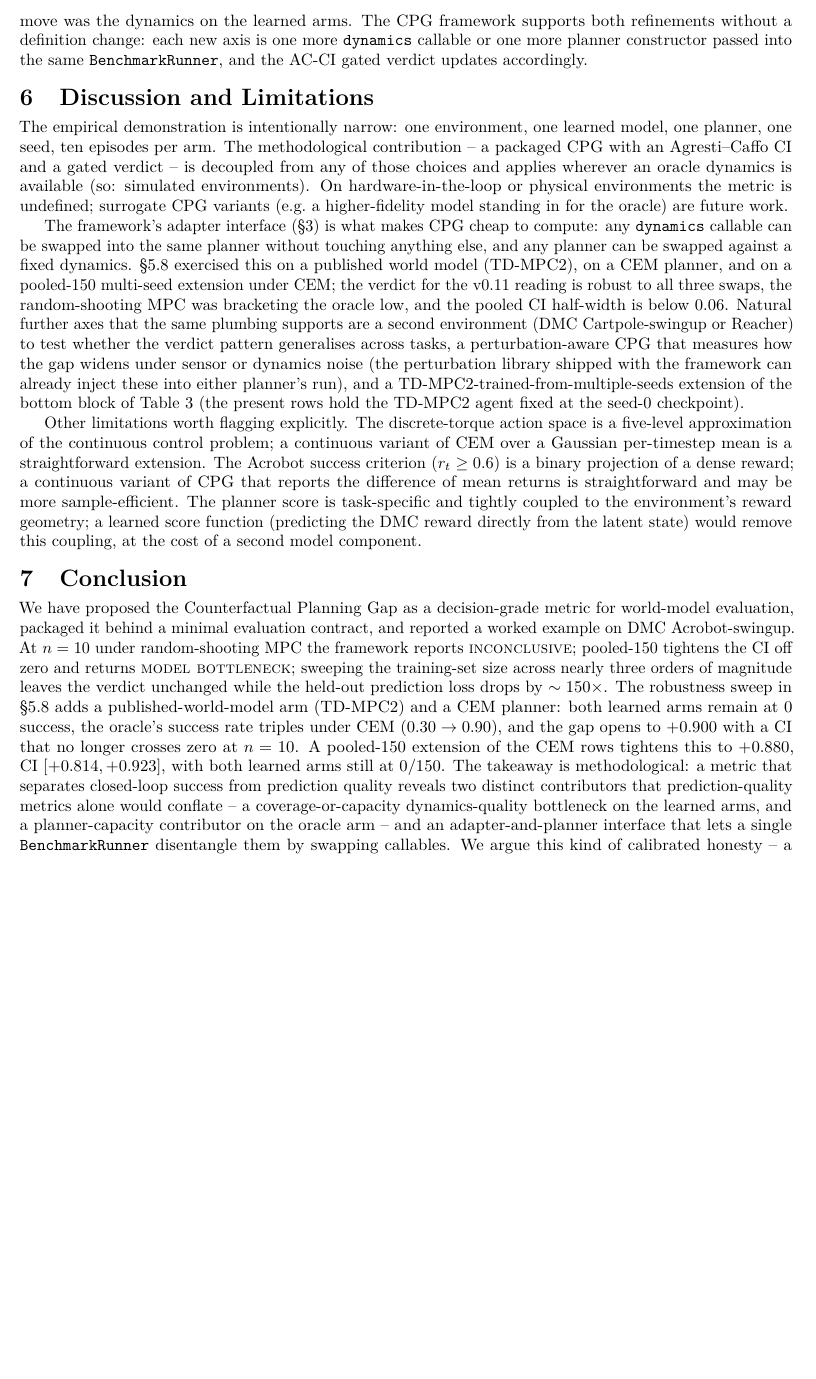
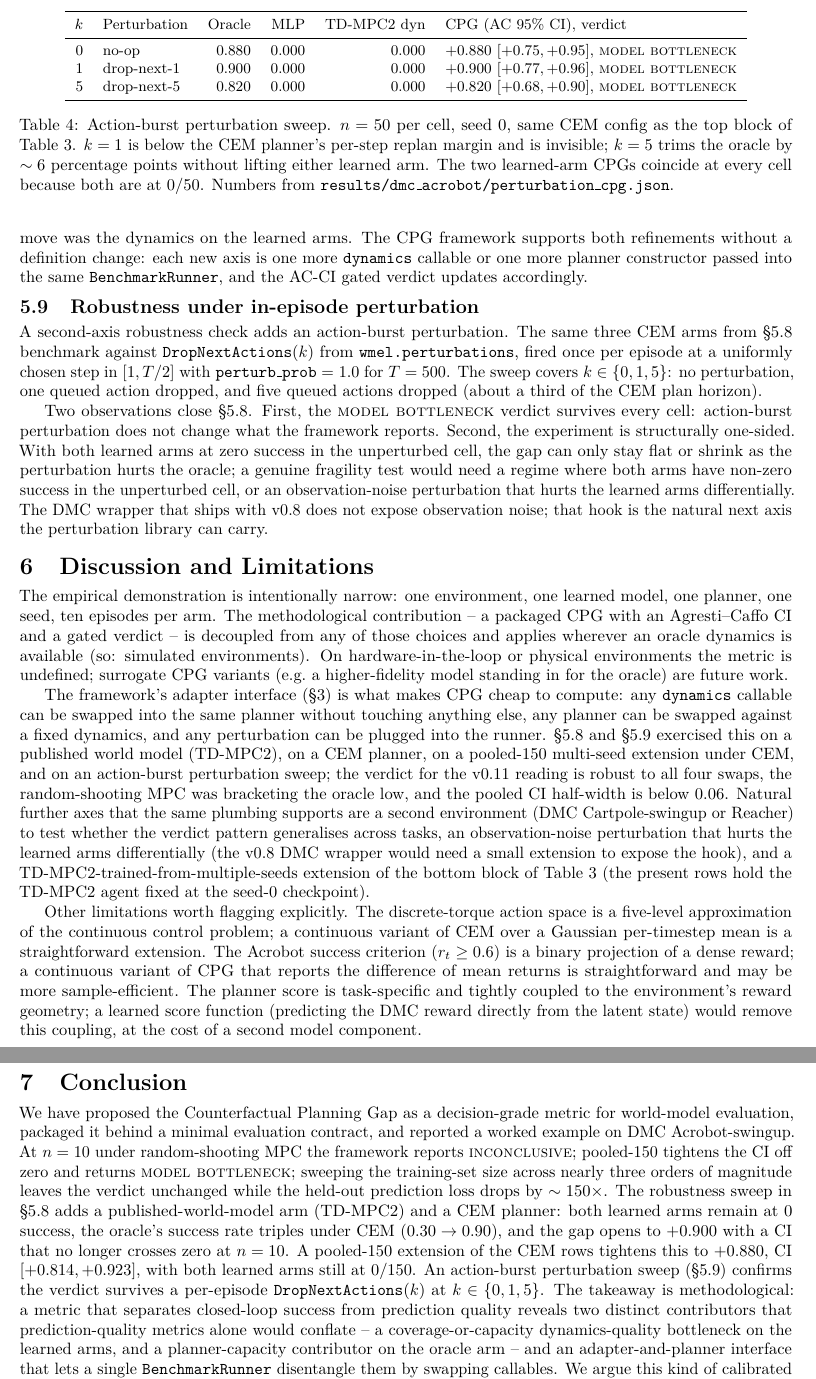
Before and after one commit to Denis-hamon/world-model-eval-lab, a LaTeX paper (paper/main.tex): part of page 8 of 10 before the commit and two parts of pages 8 and 9 of 10 after it, the two joined at a grey line, cut at the place of the change, the shorter picture padded with empty space. Compiled offline with pdfLaTeX.

Commit message:
paper: add §5.9 perturbation-aware CPG (Table 4), refresh §6 and §7
main.tex
  New §5.9 "Robustness under in-episode perturbation" with Table 4
  (k = 0, 1, 5 DropNextActions sweep, n = 50 per cell, seed 0). The
  MODEL BOTTLENECK verdict survives every cell; the experiment is
  structurally one-sided because both learned arms start at 0 success,
  so the gap can only stay flat or shrink under perturbation; pointer
  to observation-noise as the natural next axis (the v0.8 DMC wrapper
  would need a small extension to expose it).

  §6 Discussion: the future-work list rolls perturbation-aware CPG
  forward to "observation noise" (since action-burst is now done) and
  retains cross-env + TD-MPC2-multi-seed.

  §7 Conclusion: one extra clause naming §5.9 alongside §5.8 in the
  robustness sweep summary.

paper/README.md
  Adds perturbation_cpg to the reproducibility recipe (Table 4).

No code, no metric definition change. Numbers come from
results/dmc_acrobot/perturbation_cpg.json (already on main from #11).

Co-Authored-By: Claude Opus 4.7 (1M context) <noreply@anthropic.com>

```diff
--- a/paper/main.tex
+++ b/paper/main.tex
@@ -272,17 +272,40 @@ Two readings the multi-seed sweep of \S\ref{sec:sweep} alone could not commit to
 
 Refining the diagnosis offered at the end of \S\ref{sec:capvscov}: the data-collection sweep moves the uprightness coverage axis from $0\%$ of states with $u > 1$ (random rollouts; see \S\ref{sec:capvscov}) to $10.6\%$ (TD-MPC2 eval rollouts), and drops the MLP's held-out validation MSE from $4 \times 10^{-4}$ to $7.7 \times 10^{-5}$. Neither change moves planning success. The strict ``coverage alone'' reading we offered is therefore too strong: coverage was necessary, but the $10.6\%$ increment we measured was insufficient relative to the oracle planner's own visited rate of $20.2\%$ at $u > 1$. The decisive variable that did move was the planner on the oracle arm; the decisive variable that did not move was the dynamics on the learned arms. The CPG framework supports both refinements without a definition change: each new axis is one more \texttt{dynamics} callable or one more planner constructor passed into the same \texttt{BenchmarkRunner}, and the AC-CI gated verdict updates accordingly.
 
+\subsection{Robustness under in-episode perturbation}
+\label{sec:robustness_perturbation}
+
+A second-axis robustness check adds an action-burst perturbation. The same three CEM arms from \S\ref{sec:robustness} benchmark against \texttt{DropNextActions}$(k)$ from \texttt{wmel.perturbations}, fired once per episode at a uniformly chosen step in $[1, T/2]$ with \texttt{perturb\_prob}~=~$1.0$ for $T = 500$. The sweep covers $k \in \{0, 1, 5\}$: no perturbation, one queued action dropped, and five queued actions dropped (about a third of the CEM plan horizon).
+
+\begin{table}[t]
+  \centering
+  \small
+  \begin{tabular}{rlrrrl}
+    \toprule
+    $k$ & Perturbation & Oracle & MLP & TD-MPC2 dyn & CPG (AC 95\% CI), verdict \\
+    \midrule
+    $0$ & no-op        & $0.880$ & $0.000$ & $0.000$ & $+0.880\ [+0.75, +0.95]$, \textsc{model bottleneck} \\
+    $1$ & drop-next-1  & $0.900$ & $0.000$ & $0.000$ & $+0.900\ [+0.77, +0.96]$, \textsc{model bottleneck} \\
+    $5$ & drop-next-5  & $0.820$ & $0.000$ & $0.000$ & $+0.820\ [+0.68, +0.90]$, \textsc{model bottleneck} \\
+    \bottomrule
+  \end{tabular}
+  \caption{Action-burst perturbation sweep. $n = 50$ per cell, seed $0$, same CEM config as the top block of Table~\ref{tab:robustness}. $k = 1$ is below the CEM planner's per-step replan margin and is invisible; $k = 5$ trims the oracle by $\sim 6$ percentage points without lifting either learned arm. The two learned-arm CPGs coincide at every cell because both are at $0/50$. Numbers from \texttt{results/dmc\_acrobot/perturbation\_cpg.json}.}
+  \label{tab:perturbation}
+\end{table}
+
+Two observations close \S\ref{sec:robustness}. First, the \textsc{model bottleneck} verdict survives every cell: action-burst perturbation does not change what the framework reports. Second, the experiment is structurally one-sided. With both learned arms at zero success in the unperturbed cell, the gap can only stay flat or shrink as the perturbation hurts the oracle; a genuine fragility test would need a regime where both arms have non-zero success in the unperturbed cell, or an observation-noise perturbation that hurts the learned arms differentially. The DMC wrapper that ships with v0.8 does not expose observation noise; that hook is the natural next axis the perturbation library can carry.
+
 \section{Discussion and Limitations}
 
 The empirical demonstration is intentionally narrow: one environment, one learned model, one planner, one seed, ten episodes per arm. The methodological contribution -- a packaged CPG with an Agresti--Caffo CI and a gated verdict -- is decoupled from any of those choices and applies wherever an oracle dynamics is available (so: simulated environments). On hardware-in-the-loop or physical environments the metric is undefined; surrogate CPG variants (e.g.\ a higher-fidelity model standing in for the oracle) are future work.
 
-The framework's adapter interface (\S\ref{sec:framework}) is what makes CPG cheap to compute: any \texttt{dynamics} callable can be swapped into the same planner without touching anything else, and any planner can be swapped against a fixed dynamics. \S\ref{sec:robustness} exercised this on a published world model (TD-MPC2), on a CEM planner, and on a pooled-$150$ multi-seed extension under CEM; the verdict for the v0.11 reading is robust to all three swaps, the random-shooting MPC was bracketing the oracle low, and the pooled CI half-width is below $0.06$. Natural further axes that the same plumbing supports are a second environment (DMC Cartpole-swingup or Reacher) to test whether the verdict pattern generalises across tasks, a perturbation-aware CPG that measures how the gap widens under sensor or dynamics noise (the perturbation library shipped with the framework can already inject these into either planner's run), and a TD-MPC2-trained-from-multiple-seeds extension of the bottom block of Table~\ref{tab:robustness} (the present rows hold the TD-MPC2 agent fixed at the seed-$0$ checkpoint).
+The framework's adapter interface (\S\ref{sec:framework}) is what makes CPG cheap to compute: any \texttt{dynamics} callable can be swapped into the same planner without touching anything else, any planner can be swapped against a fixed dynamics, and any perturbation can be plugged into the runner. \S\ref{sec:robustness} and \S\ref{sec:robustness_perturbation} exercised this on a published world model (TD-MPC2), on a CEM planner, on a pooled-$150$ multi-seed extension under CEM, and on an action-burst perturbation sweep; the verdict for the v0.11 reading is robust to all four swaps, the random-shooting MPC was bracketing the oracle low, and the pooled CI half-width is below $0.06$. Natural further axes that the same plumbing supports are a second environment (DMC Cartpole-swingup or Reacher) to test whether the verdict pattern generalises across tasks, an observation-noise perturbation that hurts the learned arms differentially (the v0.8 DMC wrapper would need a small extension to expose the hook), and a TD-MPC2-trained-from-multiple-seeds extension of the bottom block of Table~\ref{tab:robustness} (the present rows hold the TD-MPC2 agent fixed at the seed-$0$ checkpoint).
 
 Other limitations worth flagging explicitly. The discrete-torque action space is a five-level approximation of the continuous control problem; a continuous variant of CEM over a Gaussian per-timestep mean is a straightforward extension. The Acrobot success criterion ($r_t \geq 0.6$) is a binary projection of a dense reward; a continuous variant of CPG that reports the difference of mean returns is straightforward and may be more sample-efficient. The planner score is task-specific and tightly coupled to the environment's reward geometry; a learned score function (predicting the DMC reward directly from the latent state) would remove this coupling, at the cost of a second model component.
 
 \section{Conclusion}
 
-We have proposed the Counterfactual Planning Gap as a decision-grade metric for world-model evaluation, packaged it behind a minimal evaluation contract, and reported a worked example on DMC Acrobot-swingup. At $n = 10$ under random-shooting MPC the framework reports \textsc{inconclusive}; pooled-$150$ tightens the CI off zero and returns \textsc{model bottleneck}; sweeping the training-set size across nearly three orders of magnitude leaves the verdict unchanged while the held-out prediction loss drops by $\sim 150\times$. The robustness sweep in \S\ref{sec:robustness} adds a published-world-model arm (TD-MPC2) and a CEM planner: both learned arms remain at $0$ success, the oracle's success rate triples under CEM ($0.30 \to 0.90$), and the gap opens to $+0.900$ with a CI that no longer crosses zero at $n = 10$. A pooled-$150$ extension of the CEM rows tightens this to $+0.880$, CI $[+0.814, +0.923]$, with both learned arms still at $0/150$. The takeaway is methodological: a metric that separates closed-loop success from prediction quality reveals two distinct contributors that prediction-quality metrics alone would conflate -- a coverage-or-capacity dynamics-quality bottleneck on the learned arms, and a planner-capacity contributor on the oracle arm -- and an adapter-and-planner interface that lets a single \texttt{BenchmarkRunner} disentangle them by swapping callables. We argue this kind of calibrated honesty -- a metric that refuses to claim more than the data supports, and that supports a precise attribution once the data is sufficient -- is the right design target for a methodology paper that wants to sit usefully next to a fast-moving model literature.
+We have proposed the Counterfactual Planning Gap as a decision-grade metric for world-model evaluation, packaged it behind a minimal evaluation contract, and reported a worked example on DMC Acrobot-swingup. At $n = 10$ under random-shooting MPC the framework reports \textsc{inconclusive}; pooled-$150$ tightens the CI off zero and returns \textsc{model bottleneck}; sweeping the training-set size across nearly three orders of magnitude leaves the verdict unchanged while the held-out prediction loss drops by $\sim 150\times$. The robustness sweep in \S\ref{sec:robustness} adds a published-world-model arm (TD-MPC2) and a CEM planner: both learned arms remain at $0$ success, the oracle's success rate triples under CEM ($0.30 \to 0.90$), and the gap opens to $+0.900$ with a CI that no longer crosses zero at $n = 10$. A pooled-$150$ extension of the CEM rows tightens this to $+0.880$, CI $[+0.814, +0.923]$, with both learned arms still at $0/150$. An action-burst perturbation sweep (\S\ref{sec:robustness_perturbation}) confirms the verdict survives a per-episode \texttt{DropNextActions}$(k)$ at $k \in \{0, 1, 5\}$. The takeaway is methodological: a metric that separates closed-loop success from prediction quality reveals two distinct contributors that prediction-quality metrics alone would conflate -- a coverage-or-capacity dynamics-quality bottleneck on the learned arms, and a planner-capacity contributor on the oracle arm -- and an adapter-and-planner interface that lets a single \texttt{BenchmarkRunner} disentangle them by swapping callables. We argue this kind of calibrated honesty -- a metric that refuses to claim more than the data supports, and that supports a precise attribution once the data is sufficient -- is the right design target for a methodology paper that wants to sit usefully next to a fast-moving model literature.
 
 \section*{Acknowledgements}
 
```
Also changed, not shown: paper/README.md.
